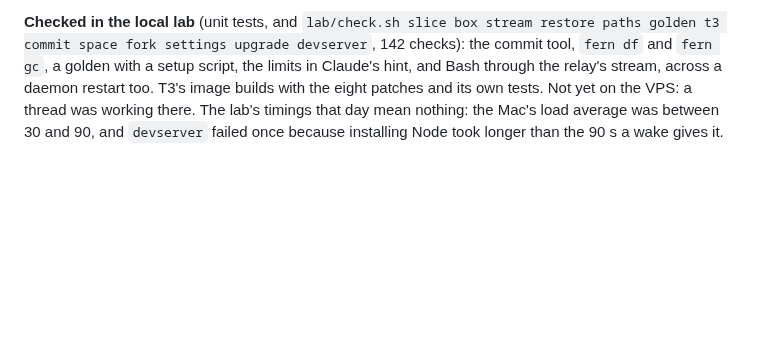
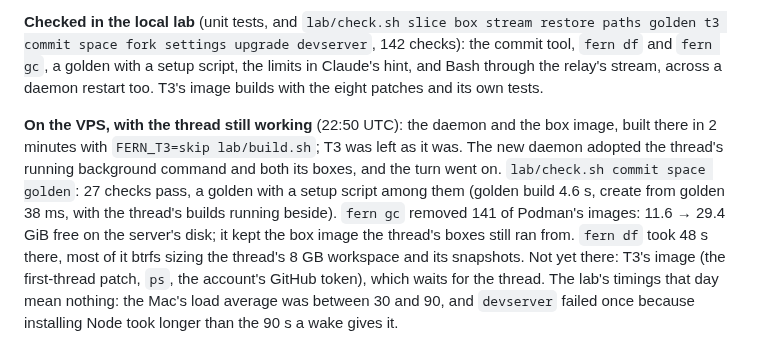
Before and after one commit to nebler/fern, a Markdown page: lab/RESULTS.md, the part around the change. GitHub-like rendering; blank space fills up the shorter version.

Commit message:
lab: the daemon and box image on the VPS, with a thread working, in the results
Co-Authored-By: Claude <noreply@anthropic.com>

```diff
--- a/lab/RESULTS.md
+++ b/lab/RESULTS.md
@@ -1895,7 +1895,19 @@ restore paths golden t3 commit space fork settings upgrade devserver`, 142
 checks): the commit tool, `fern df` and `fern gc`, a golden with a setup
 script, the limits in Claude's hint, and Bash through the relay's stream,
 across a daemon restart too. T3's image builds with the eight patches and its
-own tests. Not yet on the VPS: a thread was working there. The lab's timings
+own tests.
+
+**On the VPS, with the thread still working** (22:50 UTC): the daemon and the
+box image, built there in 2 minutes with `FERN_T3=skip lab/build.sh`; T3 was
+left as it was. The new daemon adopted the thread's running background
+command and both its boxes, and the turn went on. `lab/check.sh commit space
+golden`: 27 checks pass, a golden with a setup script among them (golden
+build 4.6 s, create from golden 38 ms, with the thread's builds running
+beside). `fern gc` removed 141 of Podman's images: 11.6 → 29.4 GiB free on
+the server's disk; it kept the box image the thread's boxes still ran from.
+`fern df` took 48 s there, most of it btrfs sizing the thread's 8 GB
+workspace and its snapshots. Not yet there: T3's image (the first-thread
+patch, `ps`, the account's GitHub token), which waits for the thread. The lab's timings
 that day mean nothing: the Mac's load average was between 30 and 90, and
 `devserver` failed once because installing Node took longer than the 90 s a
 wake gives it.
```
